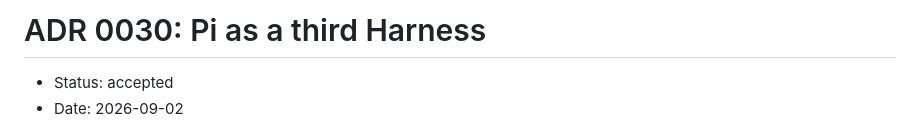
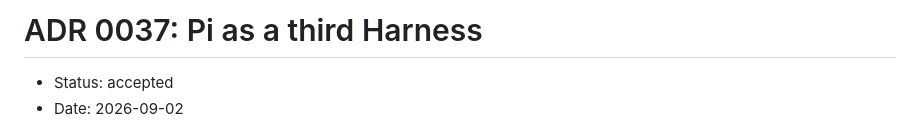
Before and after one commit to ApptoAI/deskto, a Markdown page: docs/adr/0037-pi-harness.md, the part around the change. GitHub-like rendering.

Commit message:
docs: number the Pi ADR after the renumbering on main
Co-Authored-By: Claude Fable 5.1 <noreply@anthropic.com>

```diff
--- a/docs/adr/0030-pi-harness.md
+++ b/docs/adr/0037-pi-harness.md
@@ -1,4 +1,4 @@
-# ADR 0030: Pi as a third Harness
+# ADR 0037: Pi as a third Harness
 
 - Status: accepted
 - Date: 2026-09-02
```
